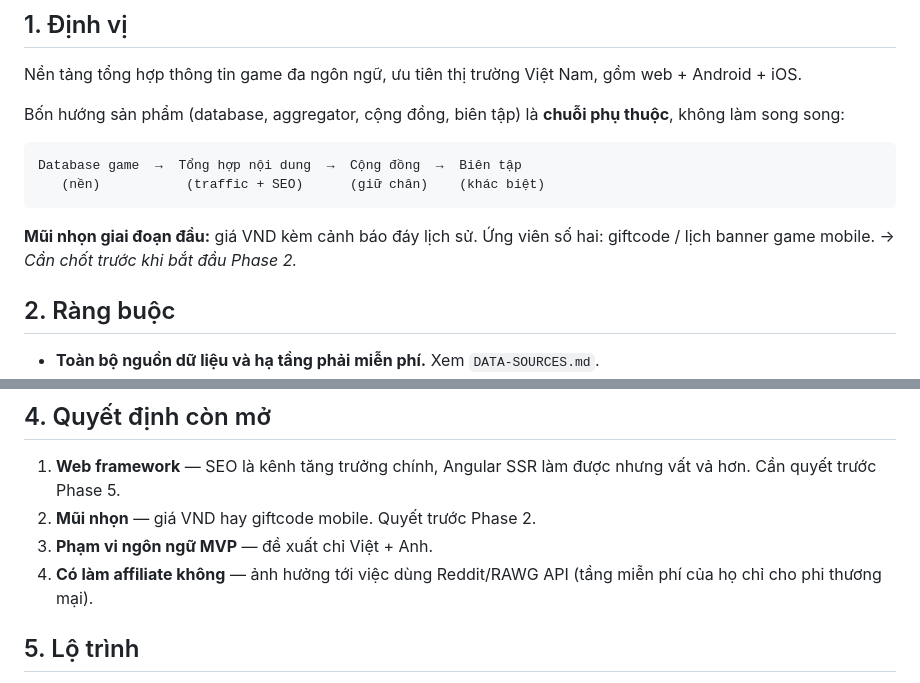
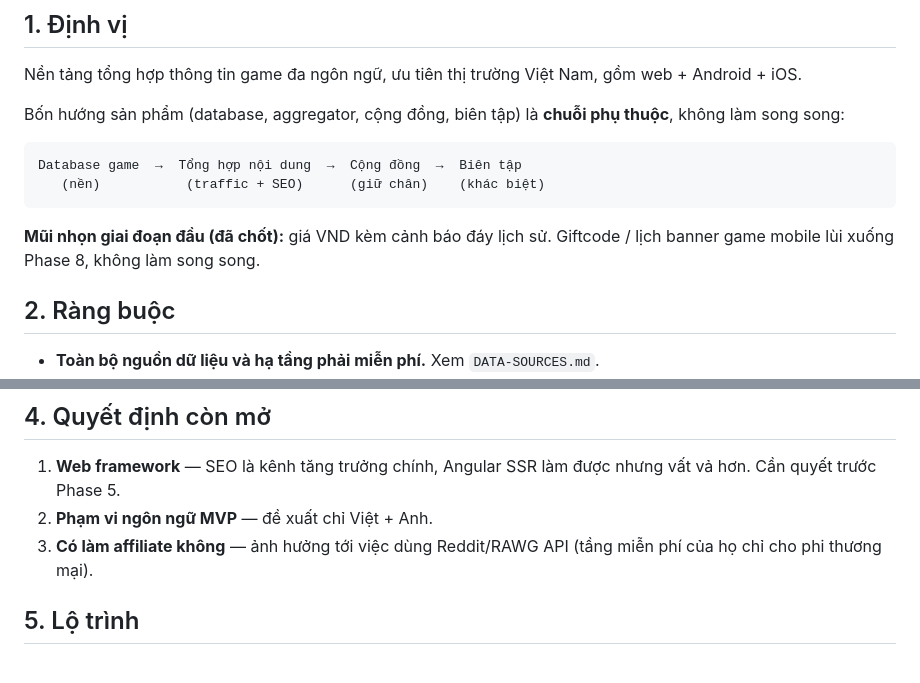
Before and after one commit to zerosoul90/gamesnews, a Markdown page: docs/PLAN.md, 2 parts joined by grey strips. GitHub-like rendering.

Commit message:
docs: chốt mũi nhọn là giá VND + đáy lịch sử
Giftcode / lịch banner mobile giữ nguyên ở Phase 8, không làm song song.
Bỏ mục này khỏi danh sách quyết định còn mở trong PLAN.md và tick trong
PROGRESS.md.

Co-Authored-By: Claude Opus 5 <noreply@anthropic.com>

````diff
--- a/docs/PLAN.md
+++ b/docs/PLAN.md
@@ -15,9 +15,8 @@ Database game  →  Tổng hợp nội dung  →  Cộng đồng  →  Biên t
    (nền)           (traffic + SEO)      (giữ chân)    (khác biệt)
 ```
 
-**Mũi nhọn giai đoạn đầu:** giá VND kèm cảnh báo đáy lịch sử.
-Ứng viên số hai: giftcode / lịch banner game mobile.
-→ *Cần chốt trước khi bắt đầu Phase 2.*
+**Mũi nhọn giai đoạn đầu (đã chốt):** giá VND kèm cảnh báo đáy lịch sử.
+Giftcode / lịch banner game mobile lùi xuống Phase 8, không làm song song.
 
 ## 2. Ràng buộc
 
@@ -47,9 +46,8 @@ Database game  →  Tổng hợp nội dung  →  Cộng đồng  →  Biên t
 
 1. **Web framework** — SEO là kênh tăng trưởng chính, Angular SSR làm được
    nhưng vất vả hơn. Cần quyết trước Phase 5.
-2. **Mũi nhọn** — giá VND hay giftcode mobile. Quyết trước Phase 2.
-3. **Phạm vi ngôn ngữ MVP** — đề xuất chỉ Việt + Anh.
-4. **Có làm affiliate không** — ảnh hưởng tới việc dùng Reddit/RAWG API
+2. **Phạm vi ngôn ngữ MVP** — đề xuất chỉ Việt + Anh.
+3. **Có làm affiliate không** — ảnh hưởng tới việc dùng Reddit/RAWG API
    (tầng miễn phí của họ chỉ cho phi thương mại).
 
 ## 5. Lộ trình
````
Also changed, not shown: docs/PHASE-2.md (+1 -1 lines), docs/PROGRESS.md (+1 -2 lines).
